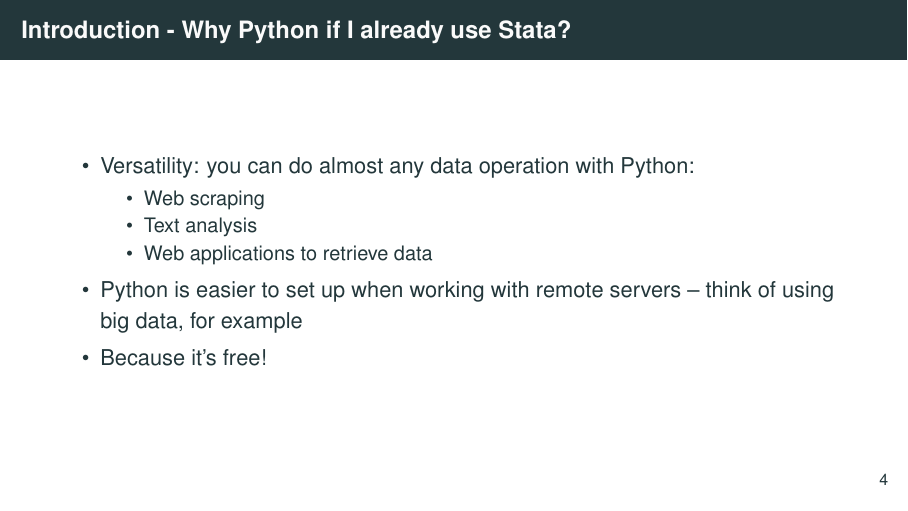
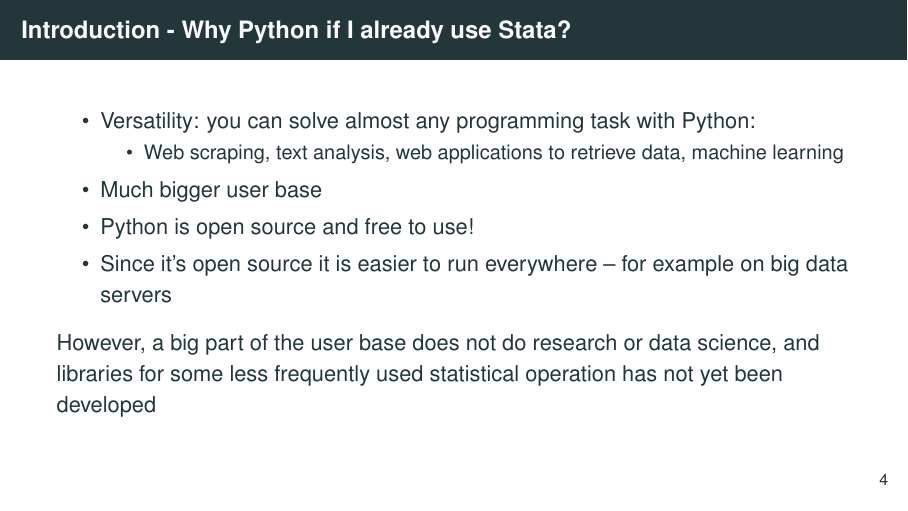
Before and after one commit to worldbank/dime-python-training, LaTeX slides (session-cont-education/slides/intro-to-python-CE-part1.tex): page 6 of 39. Compiled offline with pdfLaTeX.

Commit message:
ce p1 - why use python

```diff
--- a/session-cont-education/slides/intro-to-python-CE-part1.tex
+++ b/session-cont-education/slides/intro-to-python-CE-part1.tex
@@ -144,15 +144,18 @@
 \begin{frame}{Introduction - Why Python if I already use Stata?}
 
 	\begin{itemize}
-		\item Versatility: you can do almost any data operation with Python:
+		\item Versatility: you can solve almost any programming task with Python:
 		\begin{itemize}
-			\item Web scraping
-			\item Text analysis
-			\item Web applications to retrieve data
+			\item Web scraping, text analysis, web applications to retrieve data, machine learning
 		\end{itemize}
-		\item Python is easier to set up when working with remote servers -- think of using big data, for example
-		\item Because it's free!
+		\item Much bigger user base
+		\item Python is open source and free to use!
+		\item Since it's open source it is easier to run everywhere -- for example on big data servers
 	\end{itemize}
+
+	However, a big part of the user base does not do research or data science,
+	and libraries for some less frequently used statistical operation
+	has not yet been developed
 
 \end{frame}
 
```
